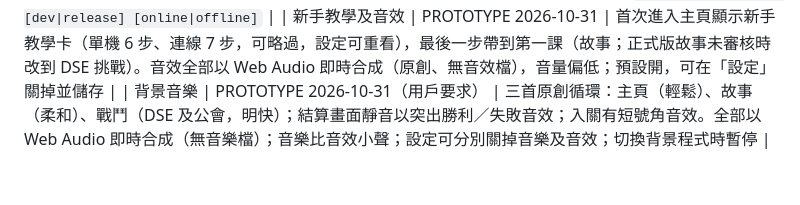
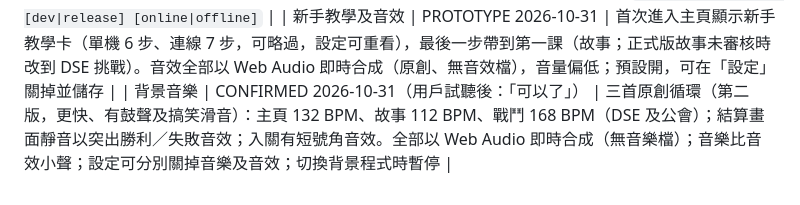
Before and after one commit to lchhk1999-cpu/it-emperor-claude, a Markdown page: docs/05_DECISIONS.md, the part around the change. Drawn GitHub-style.

Commit message:
Record user approval of the background music
Co-Authored-By: Claude Opus 5.5 <noreply@anthropic.com>

```diff
--- a/docs/05_DECISIONS.md
+++ b/docs/05_DECISIONS.md
@@ -43,4 +43,4 @@
 | 主頁設計 | CONFIRMED 2026-10-31（用戶：「用 A」） | 主頁 A：頂部狀態列（等級、稱號、金幣、寶石、經驗條、體力條）、隊長角色＋「繼續學習」對話框、故事模式／DSE 挑戰兩個大按鈕、今日限定橫額、任務及背包側邊按鈕；底部五個分頁：主頁、隊伍、培養、抽蛋、公會。原創設計，不複製其他遊戲介面 |
 | 單機版先行 | CONFIRMED 2026-10-31（用戶：「同意」） | 同一套程式，以建造開關分「單機版」（offline，無公會、好友、排行榜）及「連線版」（online）。先推出單機版，連線功能之後以更新加入。正式版預設單機；`./scripts/build.sh [dev|release] [online|offline]` |
 | 新手教學及音效 | PROTOTYPE 2026-10-31 | 首次進入主頁顯示新手教學卡（單機 6 步、連線 7 步，可略過，設定可重看），最後一步帶到第一課（故事；正式版故事未審核時改到 DSE 挑戰）。音效全部以 Web Audio 即時合成（原創、無音效檔），音量偏低；預設開，可在「設定」關掉並儲存 |
-| 背景音樂 | PROTOTYPE 2026-10-31（用戶要求） | 三首原創循環：主頁（輕鬆）、故事（柔和）、戰鬥（DSE 及公會，明快）；結算畫面靜音以突出勝利／失敗音效；入關有短號角音效。全部以 Web Audio 即時合成（無音樂檔）；音樂比音效小聲；設定可分別關掉音樂及音效；切換背景程式時暫停 |
+| 背景音樂 | CONFIRMED 2026-10-31（用戶試聽後：「可以了」） | 三首原創循環（第二版，更快、有鼓聲及搞笑滑音）：主頁 132 BPM、故事 112 BPM、戰鬥 168 BPM（DSE 及公會）；結算畫面靜音以突出勝利／失敗音效；入關有短號角音效。全部以 Web Audio 即時合成（無音樂檔）；音樂比音效小聲；設定可分別關掉音樂及音效；切換背景程式時暫停 |
```
Also changed, not shown: docs/PROGRESS.md (+1 -0 lines).
